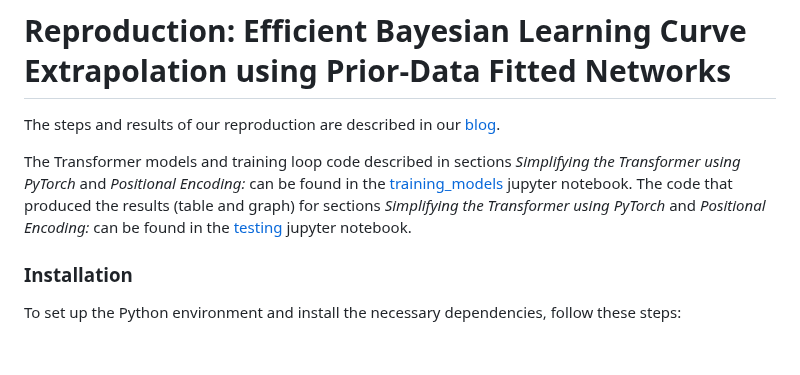
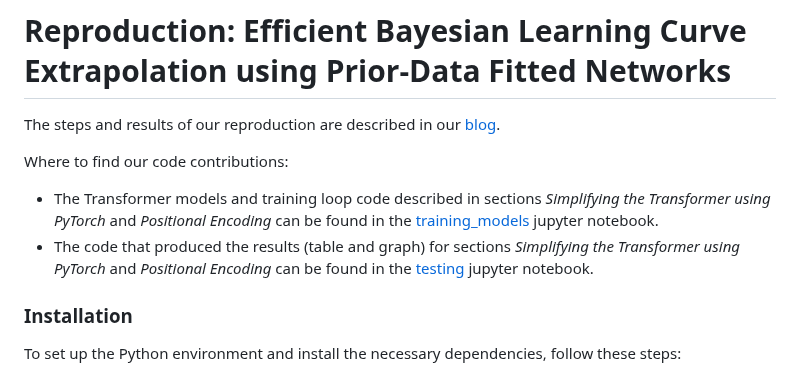
Before and after one commit to Remi-Lejeune/deep-learning-project, a Markdown page: readme.md, the part around the change. Rendered like a GitHub page; blank space fills up the shorter version.

```diff
--- a/readme.md
+++ b/readme.md
@@ -3,8 +3,9 @@
 
 The steps and results of our reproduction are described in our [blog](https://github.com/Remi-Lejeune/deep-learning-project/blob/main/blog.md).
 
-The Transformer models and training loop code described in sections *Simplifying the Transformer using PyTorch* and *Positional Encoding:* can be found in the [training_models](https://github.com/Remi-Lejeune/deep-learning-project/blob/main/lcpfn/notebooks/training_models.ipynb) jupyter notebook.
-The code that produced the results (table  and graph) for sections *Simplifying the Transformer using PyTorch* and *Positional Encoding:* can be found in  the [testing](https://github.com/Remi-Lejeune/deep-learning-project/blob/main/lcpfn/notebooks/testing.ipynb) jupyter notebook.
+Where to find our code contributions:
+- The Transformer models and training loop code described in sections *Simplifying the Transformer using PyTorch* and *Positional Encoding*  can be found in the [training_models](https://github.com/Remi-Lejeune/deep-learning-project/blob/main/lcpfn/notebooks/training_models.ipynb) jupyter notebook.
+- The code that produced the results (table  and graph) for sections *Simplifying the Transformer using PyTorch* and *Positional Encoding* can be found in  the [testing](https://github.com/Remi-Lejeune/deep-learning-project/blob/main/lcpfn/notebooks/testing.ipynb) jupyter notebook.
 
 ### Installation
 
```
